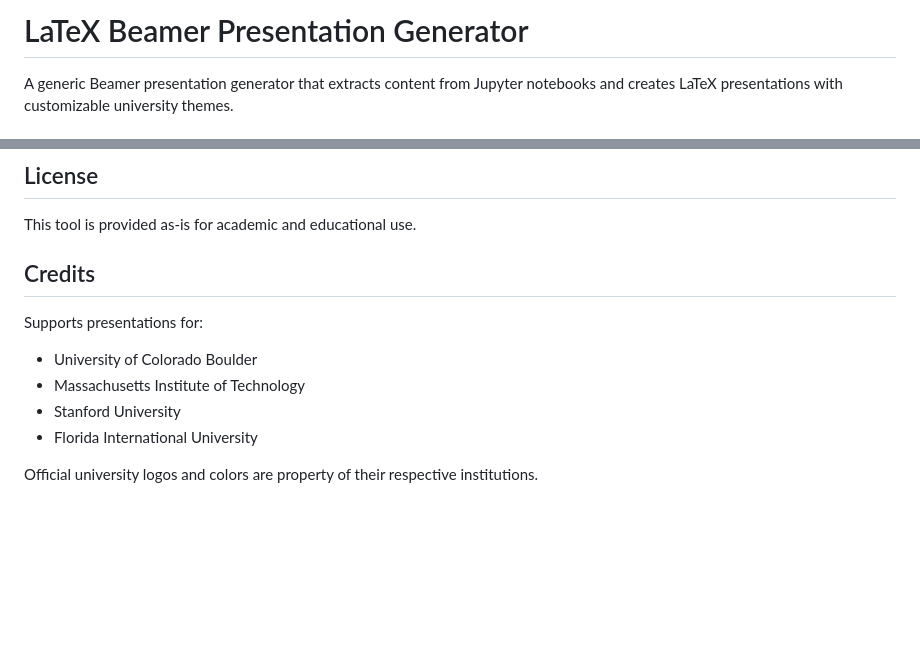
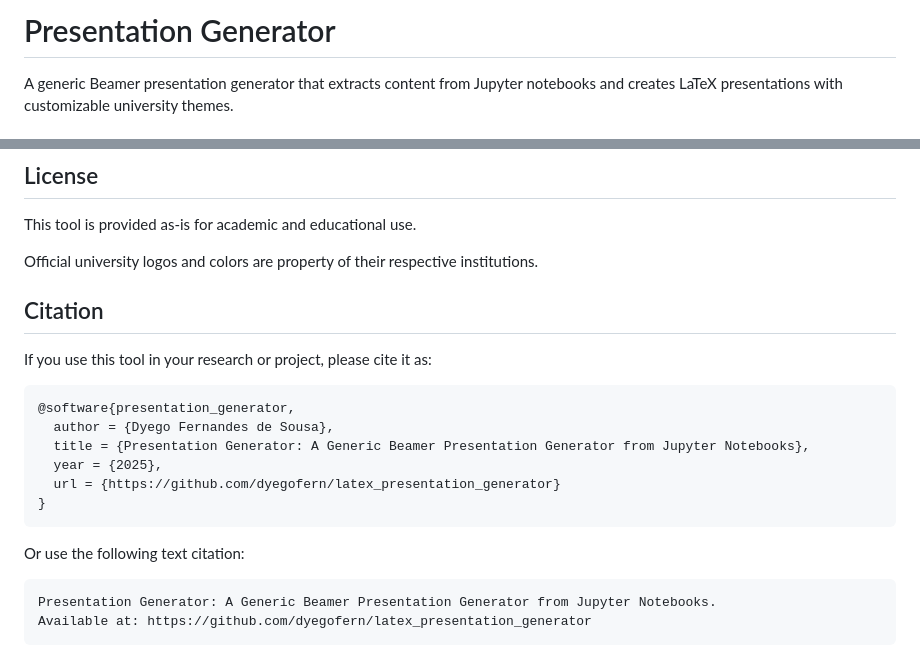
Before and after one commit to dyegofern/latex_presentation_generator, a Markdown page: README.md, 2 parts joined by grey strips. Rendered like a GitHub page; blank space fills up the shorter version.

Commit message:
Add citation section to README
Added citation section with BibTeX and text citation formats.

````diff
--- a/README.md
+++ b/README.md
@@ -1,4 +1,4 @@
-# LaTeX Beamer Presentation Generator
+# Presentation Generator
 
 A generic Beamer presentation generator that extracts content from Jupyter notebooks and creates LaTeX presentations with customizable university themes.
 
@@ -189,12 +189,24 @@ Use the `\CODE{}` macro in LaTeX to include code:
 
 This tool is provided as-is for academic and educational use.
 
-## Credits
+Official university logos and colors are property of their respective institutions.
 
-Supports presentations for:
-- University of Colorado Boulder
-- Massachusetts Institute of Technology
-- Stanford University
-- Florida International University
+## Citation
 
-Official university logos and colors are property of their respective institutions.
+If you use this tool in your research or project, please cite it as:
+
+```bibtex
+@software{presentation_generator,
+  author = {Dyego Fernandes de Sousa},
+  title = {Presentation Generator: A Generic Beamer Presentation Generator from Jupyter Notebooks},
+  year = {2025},
+  url = {https://github.com/dyegofern/latex_presentation_generator}
+}
+```
+
+Or use the following text citation:
+
+```
+Presentation Generator: A Generic Beamer Presentation Generator from Jupyter Notebooks.
+Available at: https://github.com/dyegofern/latex_presentation_generator
+```
````
